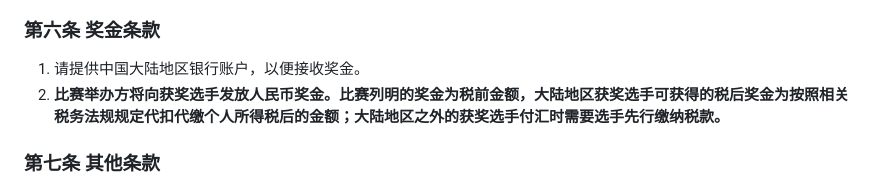
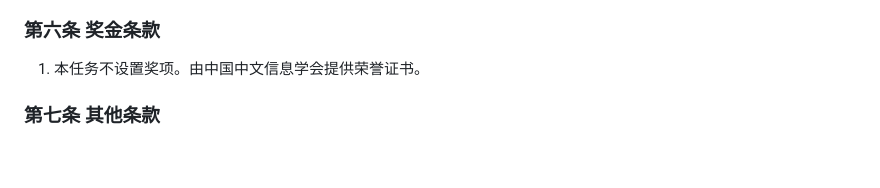
Before and after one commit to 2030NLP/SpaCE2023, a Markdown page: agreements/Agreement.md, the part around one of its changes. Rendered like a GitHub page; blank space fills up the shorter version.

Commit message:
更新数据集协议

```diff
--- a/agreements/Agreement.md
+++ b/agreements/Agreement.md
@@ -72,8 +72,7 @@
 
 ### 第六条 奖金条款
 
-1. 请提供中国大陆地区银行账户，以便接收奖金。
-2. **比赛举办方将向获奖选手发放人民币奖金。比赛列明的奖金为税前金额，大陆地区获奖选手可获得的税后奖金为按照相关税务法规规定代扣代缴个人所得税后的金额；大陆地区之外的获奖选手付汇时需要选手先行缴纳税款。**
+1. 本任务不设置奖项。由中国中文信息学会提供荣誉证书。
 
 
 
```
Also changed, not shown: other parts of agreements/Agreement.md (+1 -1 lines).
